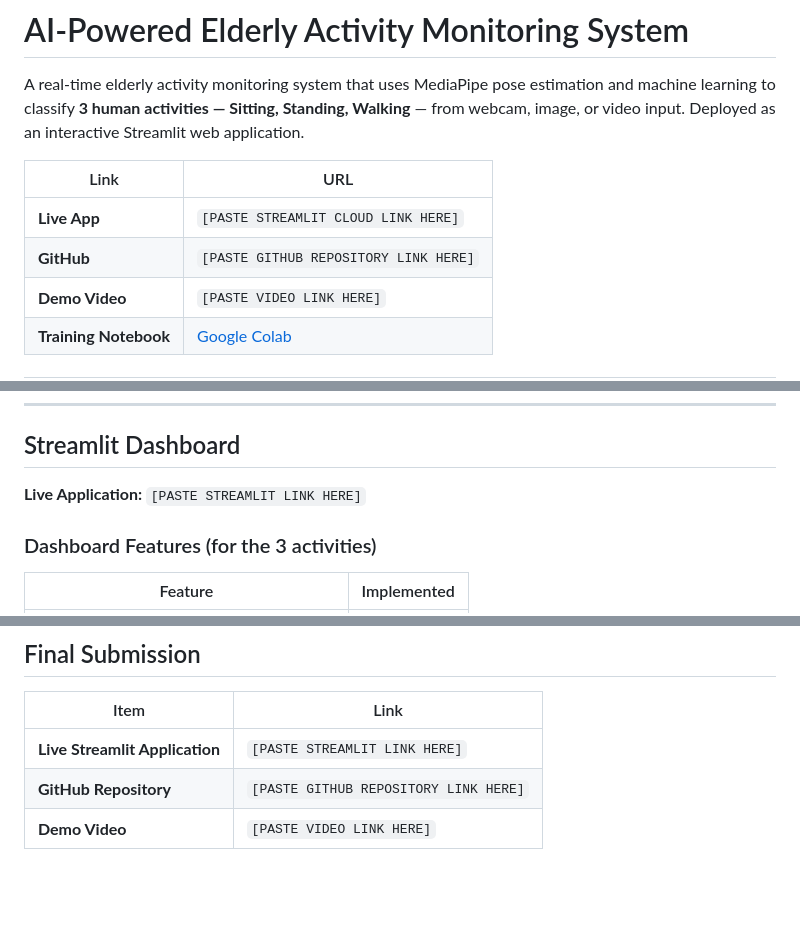
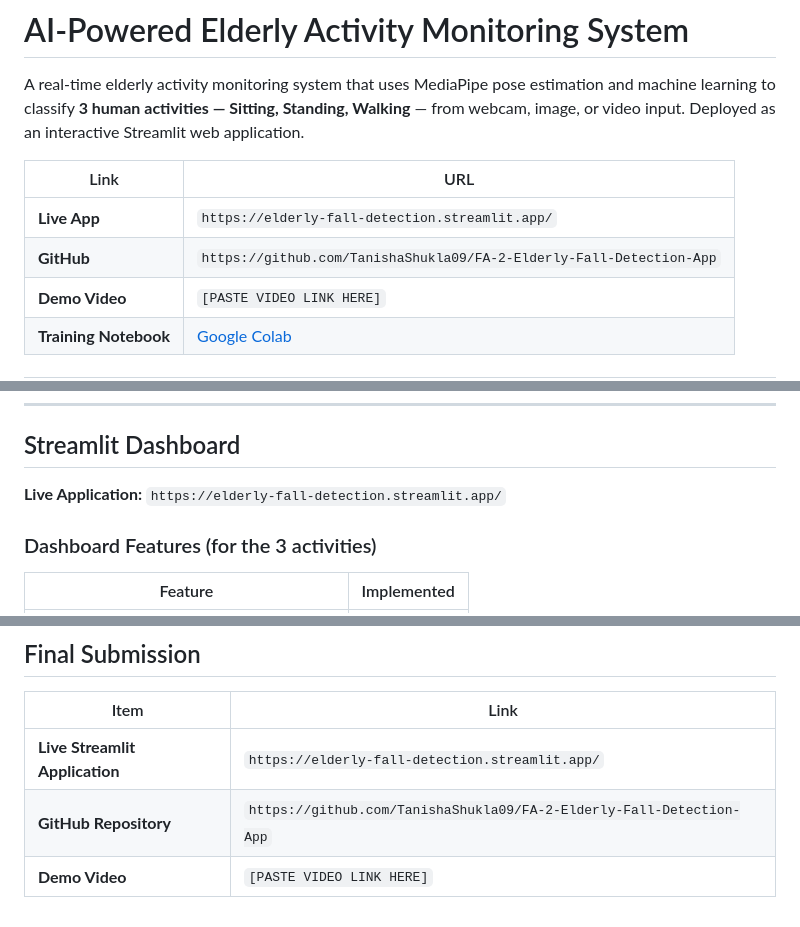
Before and after one commit to TanishaShukla09/FA-2-Elderly-Fall-Detection-App, a Markdown page: README.md, 3 parts joined by grey strips. Drawn GitHub-style; blank space fills up the shorter version.

Commit message:
Paste Live App and GitHub links in README

```diff
--- a/README.md
+++ b/README.md
@@ -4,8 +4,8 @@ A real-time elderly activity monitoring system that uses MediaPipe pose estimati
 
 | Link | URL |
 |---|---|
-| **Live App** | `[PASTE STREAMLIT CLOUD LINK HERE]` |
-| **GitHub** | `[PASTE GITHUB REPOSITORY LINK HERE]` |
+| **Live App** | `https://elderly-fall-detection.streamlit.app/` |
+| **GitHub** | `https://github.com/TanishaShukla09/FA-2-Elderly-Fall-Detection-App` |
 | **Demo Video** | `[PASTE VIDEO LINK HERE]` |
 | **Training Notebook** | [Google Colab](https://colab.research.google.com/drive/1clvQhHRRjirMR_EgK_K7UdDlwFonQMgT?usp=sharing) |
 
@@ -244,7 +244,7 @@ Example prediction shows:
 
 ## Streamlit Dashboard
 
-**Live Application:** `[PASTE STREAMLIT LINK HERE]`
+**Live Application:** `https://elderly-fall-detection.streamlit.app/`
 
 ### Dashboard Features (for the 3 activities)
 
@@ -382,6 +382,6 @@ Elderly-Fall-Detection/
 
 | Item | Link |
 |---|---|
-| **Live Streamlit Application** | `[PASTE STREAMLIT LINK HERE]` |
-| **GitHub Repository** | `[PASTE GITHUB REPOSITORY LINK HERE]` |
+| **Live Streamlit Application** | `https://elderly-fall-detection.streamlit.app/` |
+| **GitHub Repository** | `https://github.com/TanishaShukla09/FA-2-Elderly-Fall-Detection-App` |
 | **Demo Video** | `[PASTE VIDEO LINK HERE]` |
```
Also changed, not shown: other parts of README.md (+2 -2 lines).
